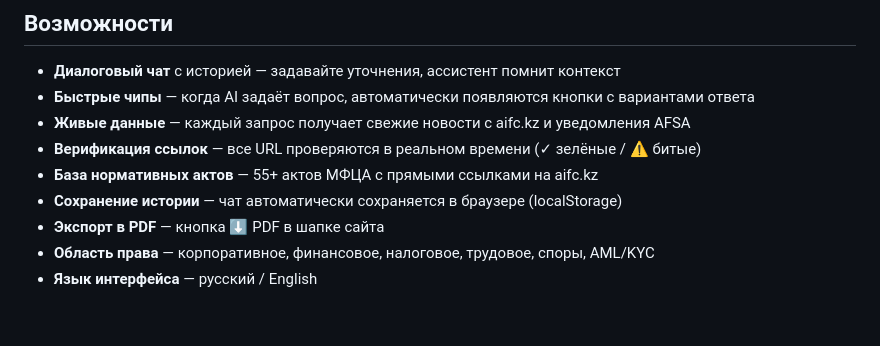
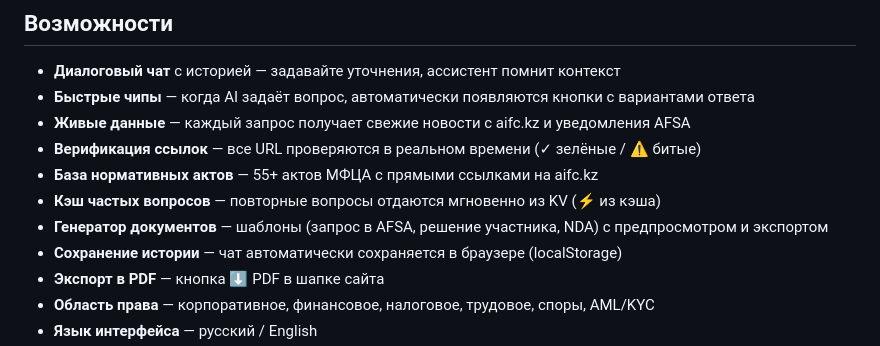
Before and after one commit to kanatkenbayev-prog/aifc-legal-assistant, a Markdown page: README.md, the part around the change. Drawn GitHub-style; blank space fills up the shorter version.

Commit message:
docs: add cache and document generator to feature list
Co-Authored-By: Claude Opus 4.8 <noreply@anthropic.com>

```diff
--- a/README.md
+++ b/README.md
@@ -11,6 +11,8 @@
 - **Живые данные** — каждый запрос получает свежие новости с aifc.kz и уведомления AFSA
 - **Верификация ссылок** — все URL проверяются в реальном времени (✓ зелёные / ⚠️ битые)
 - **База нормативных актов** — 55+ актов МФЦА с прямыми ссылками на aifc.kz
+- **Кэш частых вопросов** — повторные вопросы отдаются мгновенно из KV (⚡ из кэша)
+- **Генератор документов** — шаблоны (запрос в AFSA, решение участника, NDA) с предпросмотром и экспортом
 - **Сохранение истории** — чат автоматически сохраняется в браузере (localStorage)
 - **Экспорт в PDF** — кнопка ⬇ PDF в шапке сайта
 - **Область права** — корпоративное, финансовое, налоговое, трудовое, споры, AML/KYC
```
